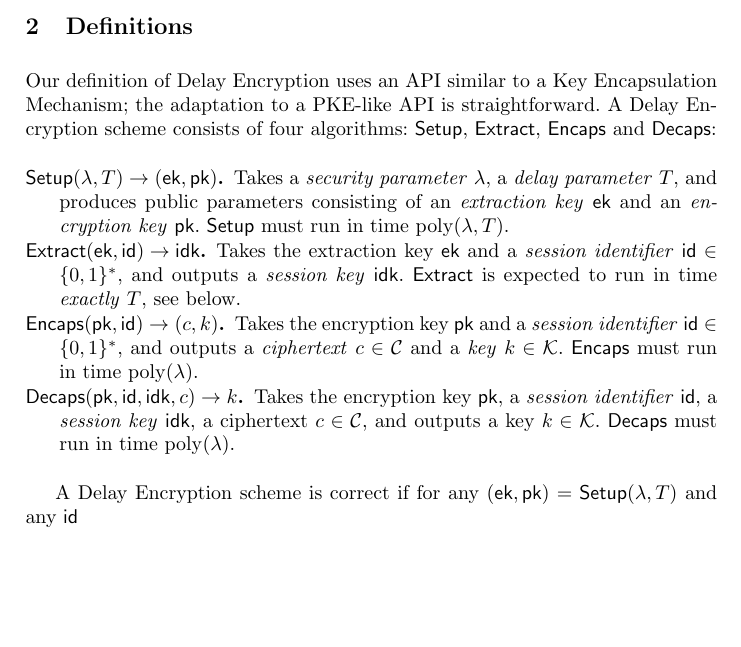
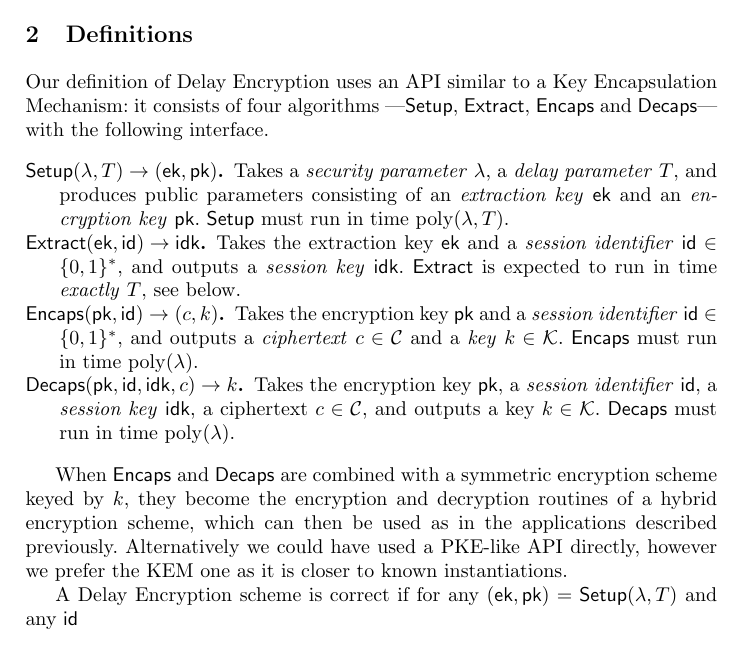
Before and after one commit to burdges/isogenies_vdf_uses, a LaTeX thesis (de.tex): part of page 4 of 22 before the commit and part of page 4 of 23 after it, cut so that both start at the same text, the shorter picture padded with empty space. Compiled offline with pdfLaTeX.

Commit message:
Explain hybrid encryption
When defining your delay encryption API in section 2, it may be
found helpful to have it followed by a sentence explaining how to
use the four algorithms for the purpose of, e.g., the Vickrey
auction from the introduction. Now we only have a key k and an
encryption c of it, so a line saying that k can then be used to
encrypt a message m using some symmetric scheme (as on p7) could
help the reader connecting the dots.

```diff
--- a/de.tex
+++ b/de.tex
@@ -272,9 +272,8 @@ and challenges for isogeny based delay functions.
 \label{sec:definitions}
 
 Our definition of Delay Encryption uses an API similar to a Key
-Encapsulation Mechanism; the adaptation to a PKE-like API is
-straightforward. A Delay Encryption scheme consists of four
-algorithms: $\Setup$, $\Extract$, $\Encaps$ and $\Decaps$:
+Encapsulation Mechanism: it consists of four algorithms ---$\Setup$,
+$\Extract$, $\Encaps$ and $\Decaps$--- with the following interface.
 
 \begin{description}
 \item[$\Setup(\lambda, T) \to (\ek,\pk)$.] %
@@ -297,6 +296,13 @@ algorithms: $\Setup$, $\Extract$, $\Encaps$ and $\Decaps$:
   and outputs a key $k\in\keyspace$. %
   $\Decaps$ must run in time $\poly(\lambda)$.
 \end{description}
+
+When $\Encaps$ and $\Decaps$ are combined with a symmetric encryption
+scheme keyed by $k$, they become the encryption and decryption
+routines of a hybrid encryption scheme, which can then be used as in
+the applications described previously. %
+Alternatively we could have used a PKE-like API directly, however we
+prefer the KEM one as it is closer to known instantiations.
 
 A Delay Encryption scheme is correct if for any
 $(\ek,\pk)=\Setup(\lambda,T)$ and any $\id$
```
